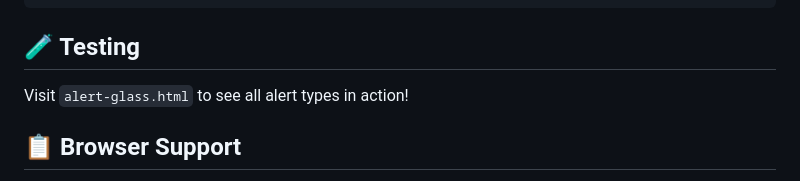
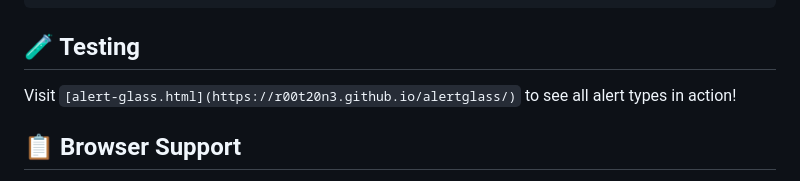
Before and after one commit to r00t20n3/alertglass, a Markdown page: README.md, the part around the change. Rendered like a GitHub page.

```diff
--- a/README.md
+++ b/README.md
@@ -311,7 +311,7 @@ AlertGlass.config.icons = {
 
 ## 🧪 Testing
 
-Visit `alert-glass.html` to see all alert types in action!
+Visit `[alert-glass.html](https://r00t20n3.github.io/alertglass/)` to see all alert types in action!
 
 ## 📋 Browser Support
 
```
